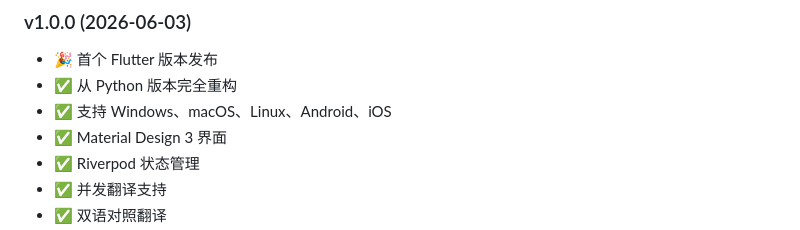
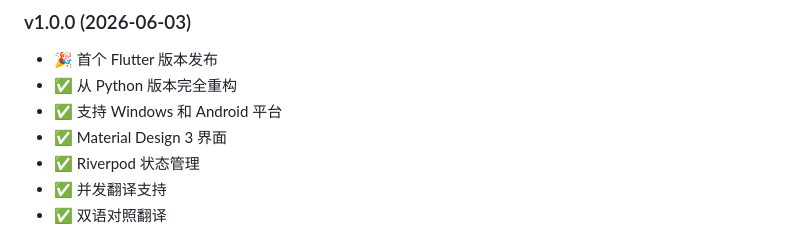
Before and after one commit to zhao922-bot/epub-translator-flutter, a Markdown page: README.md, the part around one of its changes. GitHub-like rendering.

Commit message:
修复 README: 更新日志只保留 Windows 和 Android，修复许可证格式

```diff
--- a/README.md
+++ b/README.md
@@ -294,7 +294,7 @@ genhtml coverage/lcov.info -o coverage/html
 ### v1.0.0 (2026-06-03)
 - 🎉 首个 Flutter 版本发布
 - ✅ 从 Python 版本完全重构
-- ✅ 支持 Windows、macOS、Linux、Android、iOS
+- ✅ 支持 Windows 和 Android 平台
 - ✅ Material Design 3 界面
 - ✅ Riverpod 状态管理
 - ✅ 并发翻译支持
```
Also changed, not shown: other parts of README.md (+1 -1 lines).
